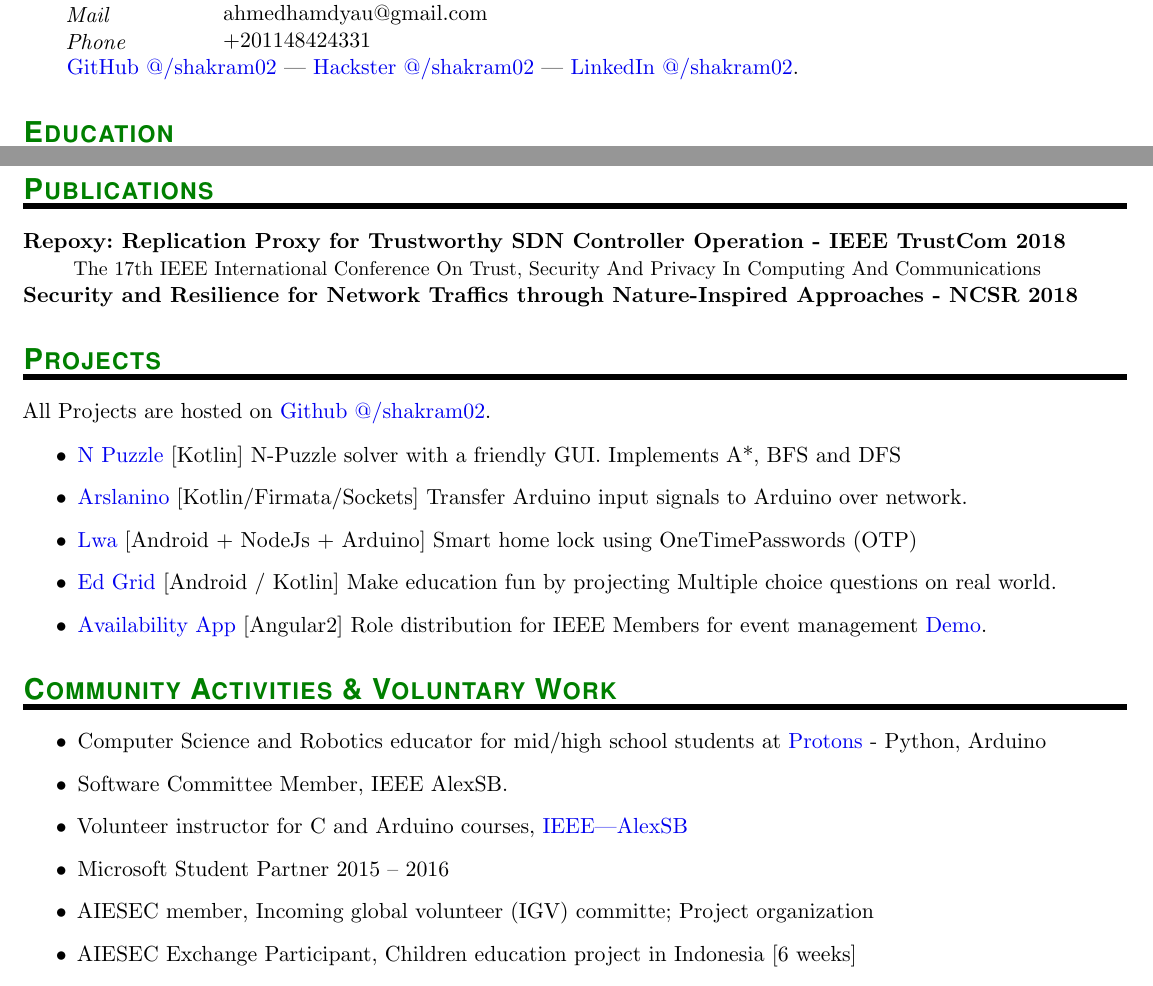
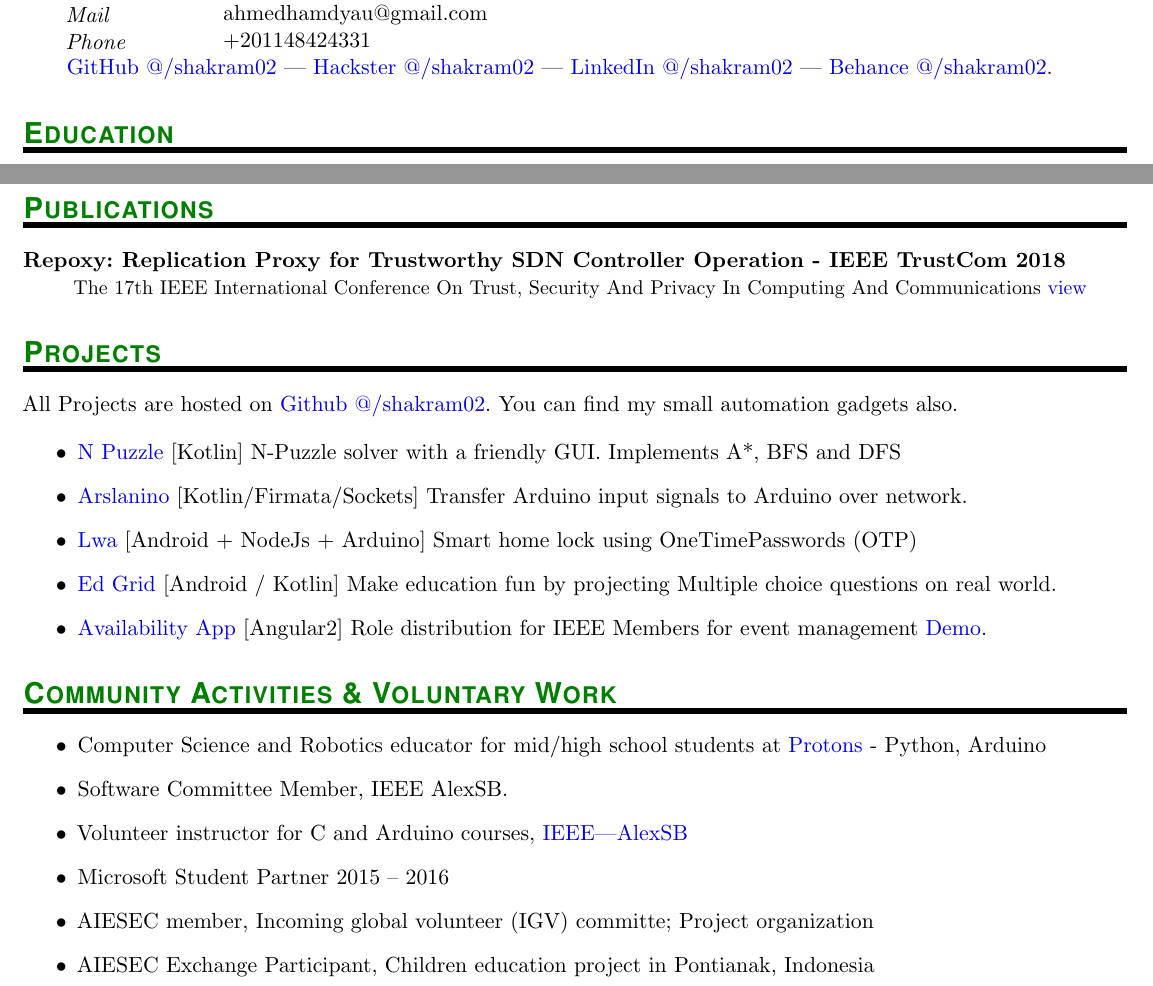
Before and after one commit to shakram02/cv, a LaTeX CV (Ahmed-Hamdy-Cv.tex): two parts of the page, joined at a grey line, cut so that both start at the same text. Compiled offline with pdfLaTeX.

Commit message:
add behance and a little compression

```diff
--- a/Ahmed-Hamdy-Cv.tex
+++ b/Ahmed-Hamdy-Cv.tex
@@ -116,7 +116,8 @@
 \PersonalEntry{Phone}{+201148424331}
 \noindent\hangindent=2em\hangafter=0\href{https://www.github.com/shakram02/}{GitHub @/shakram02} |
 \href{https://www.hackster.io/shakram02}{Hackster @/shakram02} |
-\href{https://www.linkedin.com/in/shakram02}{LinkedIn @/shakram02}.
+\href{https://www.linkedin.com/in/shakram02}{LinkedIn @/shakram02} |
+\href{https://www.behance.net/shakram02}{Behance @/shakram02}.
 
 %%% Education
 %%% ------------------------------------------------------------ %
@@ -143,16 +144,14 @@
 %%% Publications
 \NewPart{Publications}{}
 \ProjectEntry{Repoxy: Replication Proxy for Trustworthy SDN Controller Operation - IEEE TrustCom 2018}{}{
-	The 17th IEEE International Conference On Trust, Security And Privacy In Computing And Communications
+	The 17th IEEE International Conference On Trust, Security And Privacy In Computing And Communications \href{https://ieeexplore.ieee.org/document/8455887/}{view}
 }
-\ProjectEntry{Security and Resilience for Network Traffics through Nature-Inspired Approaches - NCSR 2018}{}{
-
-}
+% \ProjectEntry{Security and Resilience for Network Traffic through Nature-Inspired Approaches - NCSR 2018}{}{}
 %%% Projects
 %%% ------------------------------------------------------------
 \NewPart{Projects}{}
 
-All Projects are hosted on \href{https://www.github.com/shakram02/}{Github @/shakram02}.
+All Projects are hosted on \href{https://www.github.com/shakram02/}{Github @/shakram02}. You can find my small automation gadgets also.
 
 \begin{itemize}
 
@@ -175,7 +174,7 @@ All Projects are hosted on \href{https://www.github.com/shakram02/}{Github @/sha
 % \item Made in Alex Robotics team member ( competitions: IRC, Minesweepers ).
 \item Microsoft Student Partner 2015 – 2016
 \item AIESEC member, Incoming global volunteer (IGV) committe; Project organization
-\item AIESEC Exchange Participant, Children education project in Indonesia [6 weeks]
+\item AIESEC Exchange Participant, Children education project in Pontianak, Indonesia
 \end{itemize}
 
 % ----------- This is the end...
```
Also changed, not shown: Ahmed-Hamdy-Cv.pdf.
